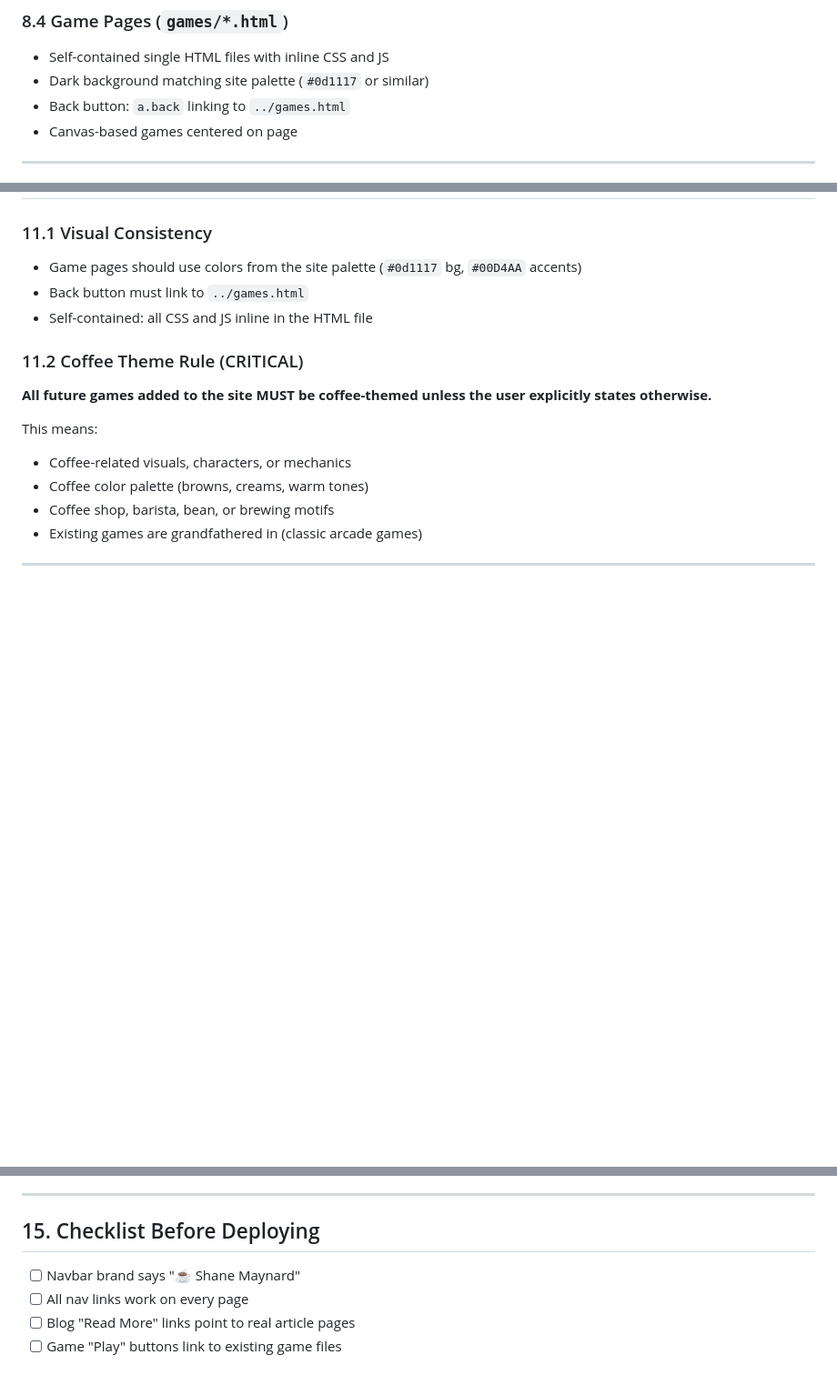
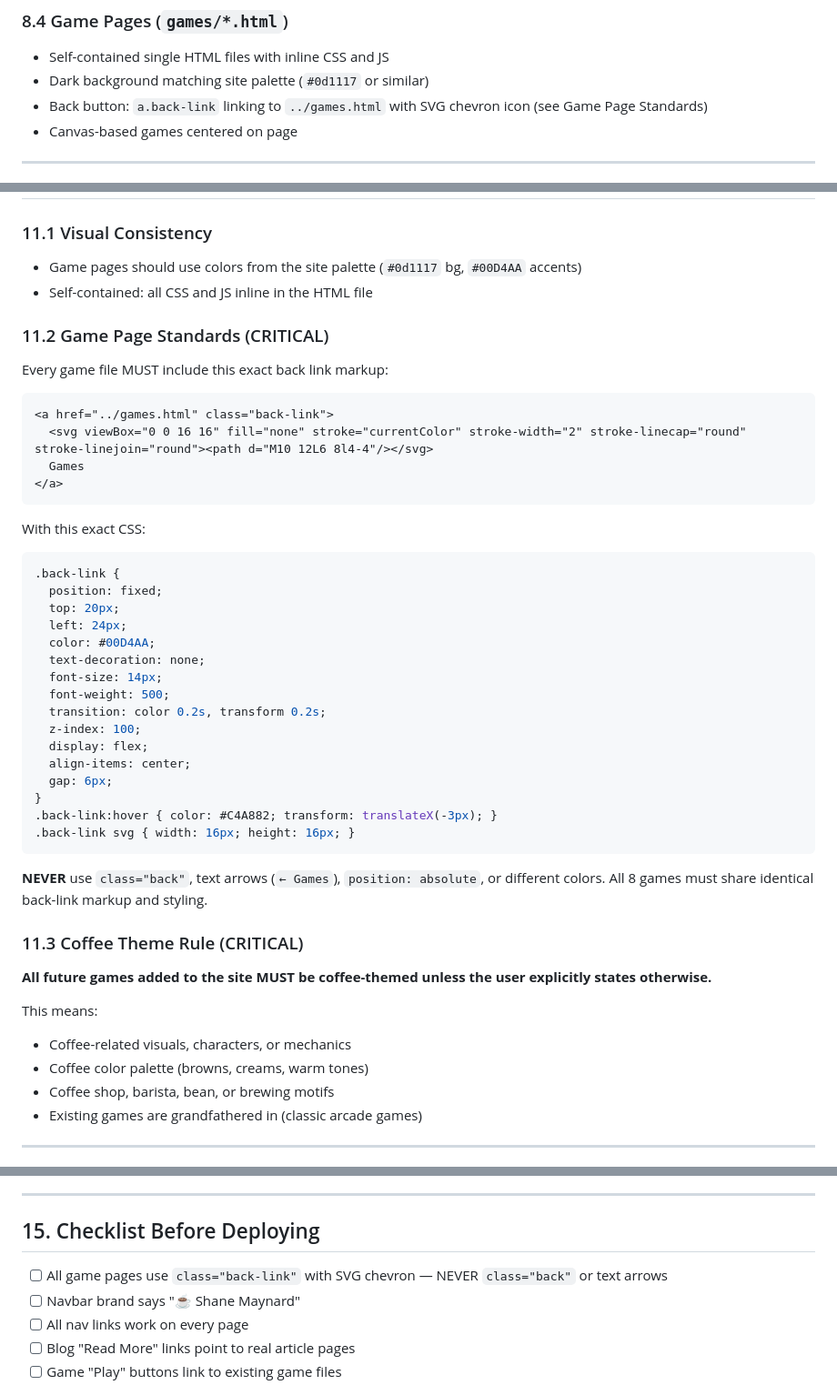
Before and after one commit to xwing316/xwing316.github.io, a Markdown page: SKILL.md, 3 parts joined by grey strips. Shown at 91% size. GitHub-like rendering; blank space fills up the shorter version.

Commit message:
Update SKILL.md: standardize game back-link standards

````diff
--- a/SKILL.md
+++ b/SKILL.md
@@ -213,7 +213,7 @@ Sections in order:
 ### 8.4 Game Pages (`games/*.html`)
 - Self-contained single HTML files with inline CSS and JS
 - Dark background matching site palette (`#0d1117` or similar)
-- Back button: `a.back` linking to `../games.html`
+- Back button: `a.back-link` linking to `../games.html` with SVG chevron icon (see Game Page Standards)
 - Canvas-based games centered on page
 
 ---
@@ -291,10 +291,41 @@ Each game in `GAMES` array must have:
 
 ### 11.1 Visual Consistency
 - Game pages should use colors from the site palette (`#0d1117` bg, `#00D4AA` accents)
-- Back button must link to `../games.html`
 - Self-contained: all CSS and JS inline in the HTML file
 
-### 11.2 Coffee Theme Rule (CRITICAL)
+### 11.2 Game Page Standards (CRITICAL)
+Every game file MUST include this exact back link markup:
+
+```html
+<a href="../games.html" class="back-link">
+  <svg viewBox="0 0 16 16" fill="none" stroke="currentColor" stroke-width="2" stroke-linecap="round" stroke-linejoin="round"><path d="M10 12L6 8l4-4"/></svg>
+  Games
+</a>
+```
+
+With this exact CSS:
+```css
+.back-link {
+  position: fixed;
+  top: 20px;
+  left: 24px;
+  color: #00D4AA;
+  text-decoration: none;
+  font-size: 14px;
+  font-weight: 500;
+  transition: color 0.2s, transform 0.2s;
+  z-index: 100;
+  display: flex;
+  align-items: center;
+  gap: 6px;
+}
+.back-link:hover { color: #C4A882; transform: translateX(-3px); }
+.back-link svg { width: 16px; height: 16px; }
+```
+
+**NEVER** use `class="back"`, text arrows (`← Games`), `position: absolute`, or different colors. All 8 games must share identical back-link markup and styling.
+
+### 11.3 Coffee Theme Rule (CRITICAL)
 **All future games added to the site MUST be coffee-themed unless the user explicitly states otherwise.**
 
 This means:
@@ -337,6 +368,7 @@ This means:
 
 ## 15. Checklist Before Deploying
 
+- [ ] All game pages use `class="back-link"` with SVG chevron — NEVER `class="back"` or text arrows
 - [ ] Navbar brand says "☕ Shane Maynard"
 - [ ] All nav links work on every page
 - [ ] Blog "Read More" links point to real article pages
````
Also changed, not shown: other parts of SKILL.md (+1 -0 lines).
